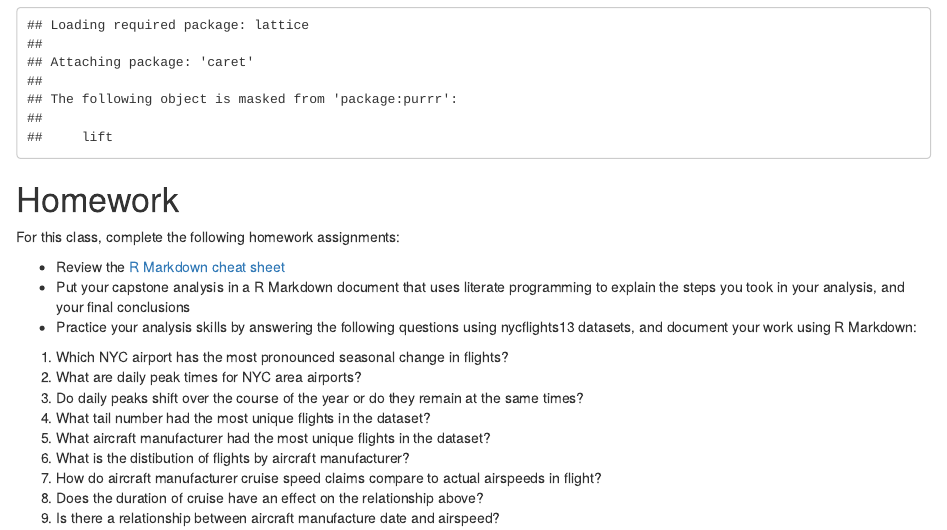
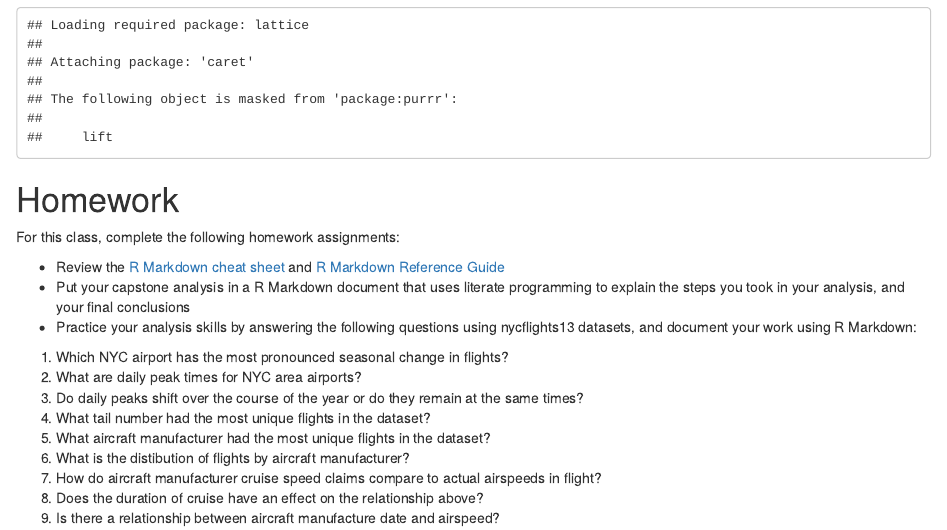
Before and after one commit to peconeto/leaRn, an R Markdown document (class_5.Rmd): the page in a window 1100 px wide, from 1210 px down. Rendered offline with R 4.5, knitr and Pandoc, with nearby package versions.

Commit message:
Update class_5.Rmd

```diff
--- a/class_5.Rmd
+++ b/class_5.Rmd
@@ -39,7 +39,7 @@ library(caret)
 
 For this class, complete the following homework assignments:
 
-- Review the [R Markdown cheat sheet](https://www.rstudio.com/resources/cheatsheets/)
+- Review the [R Markdown cheat sheet](https://www.rstudio.com/resources/cheatsheets/) and [R Markdown Reference Guide](https://www.rstudio.com/resources/cheatsheets/)
 - Put your capstone analysis in a R Markdown document that uses literate programming to explain the steps you took in your analysis, and your final conclusions
 - Practice your analysis skills by answering the following questions using nycflights13 datasets, and document your work using R Markdown:
 1) Which NYC airport has the most pronounced seasonal change in flights?
```
